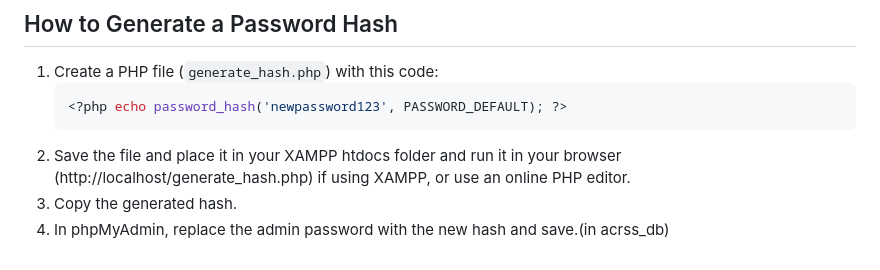
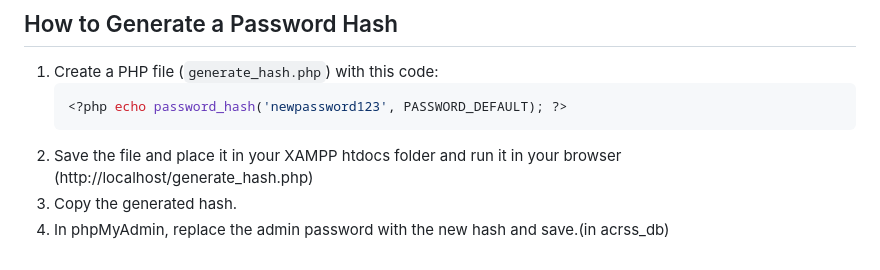
Before and after one commit to Bhoomikapm0116/AC-Repair-and-service-system, a Markdown page: README.md, the part around the change. Rendered like a GitHub page.

````diff
--- a/README.md
+++ b/README.md
@@ -72,6 +72,6 @@ This web-based application gives potential customers of Air Conditioner Repair a
    ```php
    <?php echo password_hash('newpassword123', PASSWORD_DEFAULT); ?>
    ```
-2. Save the file and place it in your XAMPP htdocs folder and run it in your browser (http://localhost/generate_hash.php) if using XAMPP, or use an online PHP editor.
+2. Save the file and place it in your XAMPP htdocs folder and run it in your browser (http://localhost/generate_hash.php)
 3. Copy the generated hash.
 4. In phpMyAdmin, replace the admin password with the new hash and save.(in acrss_db)
````
